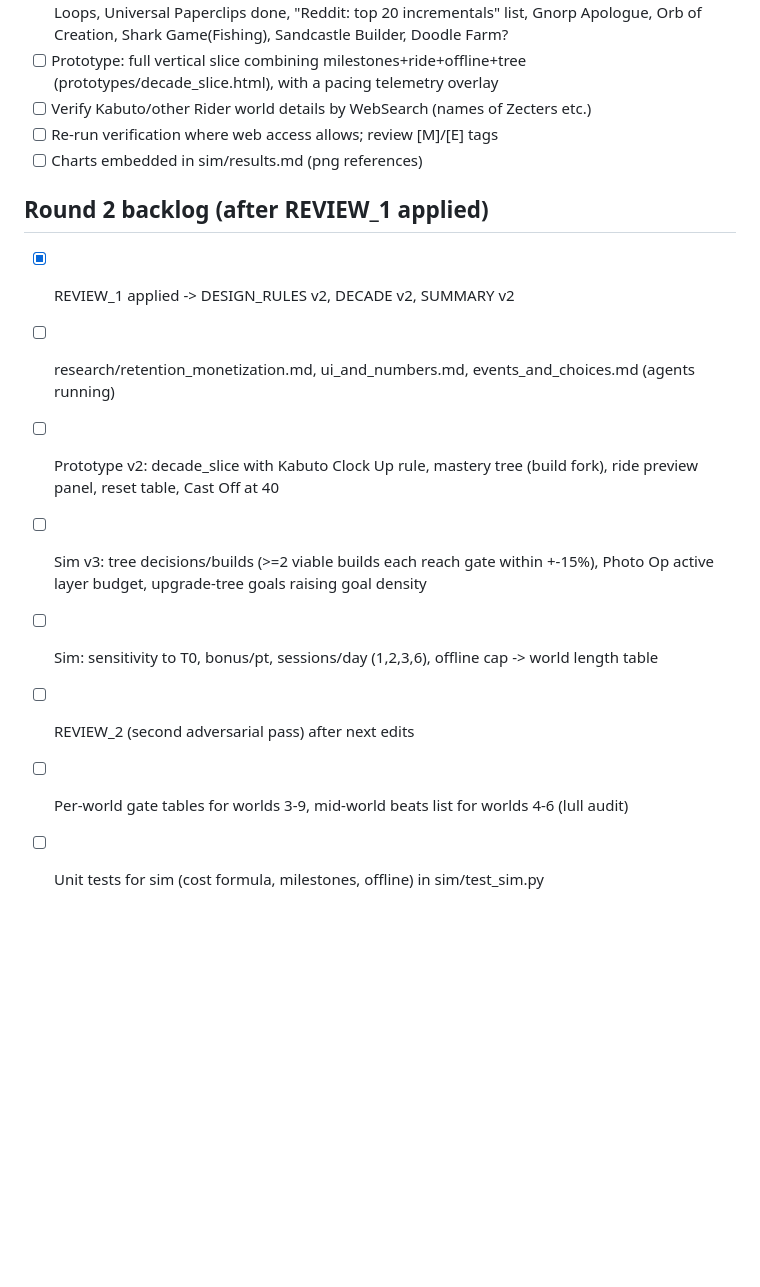
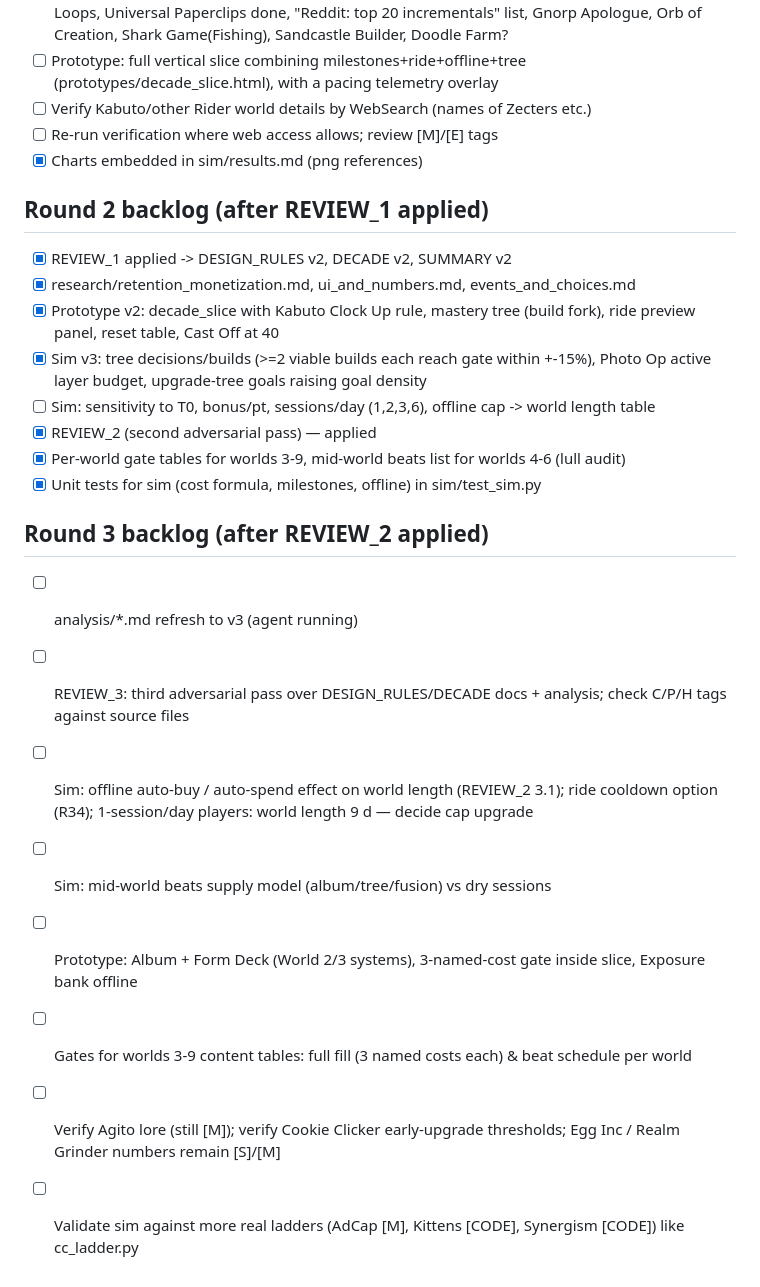
Before and after one commit to theseg148/claudecode-playground, a Markdown page: TODO.md, the part around the change. Rendered like a GitHub page; blank space fills up the shorter version.

Commit message:
TODO updated

```diff
--- a/TODO.md
+++ b/TODO.md
@@ -58,14 +58,24 @@
 - [ ] Prototype: full vertical slice combining milestones+ride+offline+tree (prototypes/decade_slice.html), with a pacing telemetry overlay
 - [ ] Verify Kabuto/other Rider world details by WebSearch (names of Zecters etc.)
 - [ ] Re-run verification where web access allows; review [M]/[E] tags
-- [ ] Charts embedded in sim/results.md (png references)
+- [x] Charts embedded in sim/results.md (png references)
 
 ## Round 2 backlog (after REVIEW_1 applied)
 - [x] REVIEW_1 applied -> DESIGN_RULES v2, DECADE v2, SUMMARY v2
-- [ ] research/retention_monetization.md, ui_and_numbers.md, events_and_choices.md (agents running)
-- [ ] Prototype v2: decade_slice with Kabuto Clock Up rule, mastery tree (build fork), ride preview panel, reset table, Cast Off at 40
-- [ ] Sim v3: tree decisions/builds (>=2 viable builds each reach gate within +-15%), Photo Op active layer budget, upgrade-tree goals raising goal density
+- [x] research/retention_monetization.md, ui_and_numbers.md, events_and_choices.md
+- [x] Prototype v2: decade_slice with Kabuto Clock Up rule, mastery tree (build fork), ride preview panel, reset table, Cast Off at 40
+- [x] Sim v3: tree decisions/builds (>=2 viable builds each reach gate within +-15%), Photo Op active layer budget, upgrade-tree goals raising goal density
 - [ ] Sim: sensitivity to T0, bonus/pt, sessions/day (1,2,3,6), offline cap -> world length table
-- [ ] REVIEW_2 (second adversarial pass) after next edits
-- [ ] Per-world gate tables for worlds 3-9, mid-world beats list for worlds 4-6 (lull audit)
-- [ ] Unit tests for sim (cost formula, milestones, offline) in sim/test_sim.py
+- [x] REVIEW_2 (second adversarial pass) — applied
+- [x] Per-world gate tables for worlds 3-9, mid-world beats list for worlds 4-6 (lull audit)
+- [x] Unit tests for sim (cost formula, milestones, offline) in sim/test_sim.py
+
+## Round 3 backlog (after REVIEW_2 applied)
+- [ ] analysis/*.md refresh to v3 (agent running)
+- [ ] REVIEW_3: third adversarial pass over DESIGN_RULES/DECADE docs + analysis; check C/P/H tags against source files
+- [ ] Sim: offline auto-buy / auto-spend effect on world length (REVIEW_2 3.1); ride cooldown option (R34); 1-session/day players: world length 9 d — decide cap upgrade
+- [ ] Sim: mid-world beats supply model (album/tree/fusion) vs dry sessions
+- [ ] Prototype: Album + Form Deck (World 2/3 systems), 3-named-cost gate inside slice, Exposure bank offline
+- [ ] Gates for worlds 3-9 content tables: full fill (3 named costs each) & beat schedule per world
+- [ ] Verify Agito lore (still [M]); verify Cookie Clicker early-upgrade thresholds; Egg Inc / Realm Grinder numbers remain [S]/[M]
+- [ ] Validate sim against more real ladders (AdCap [M], Kittens [CODE], Synergism [CODE]) like cc_ladder.py
```
